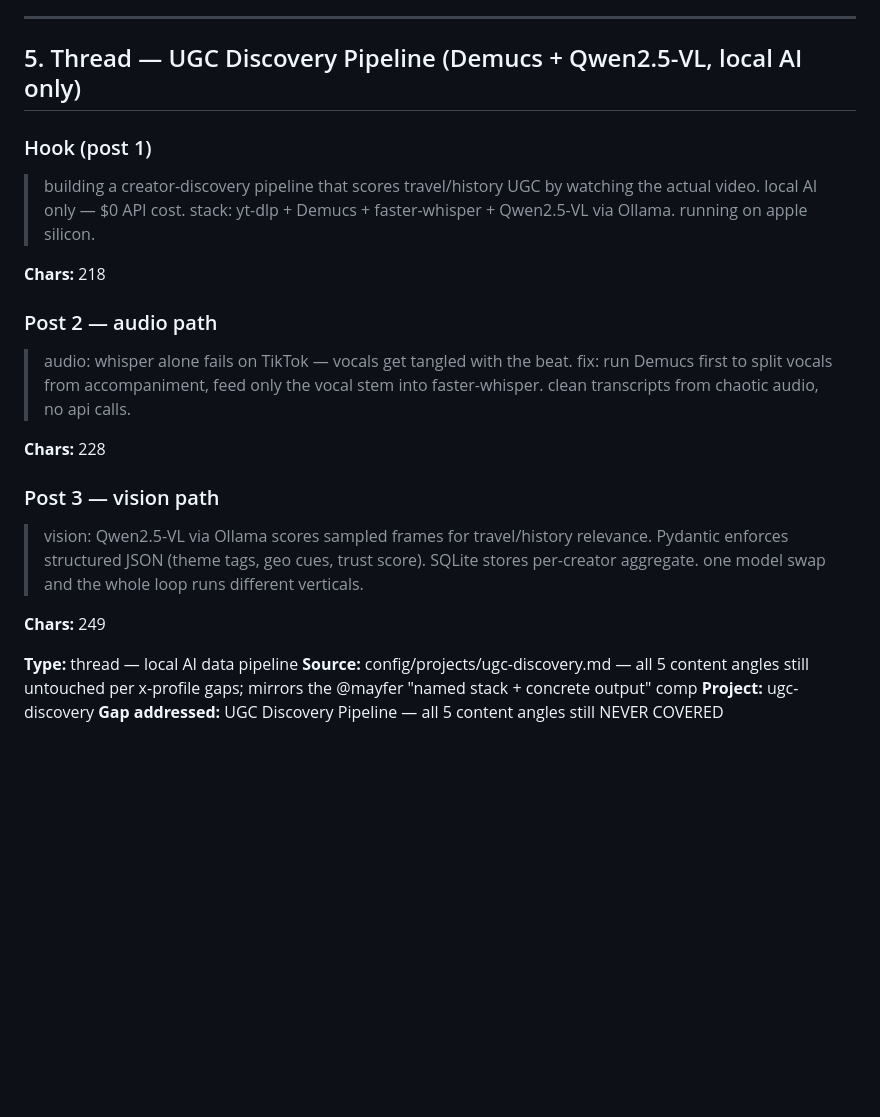
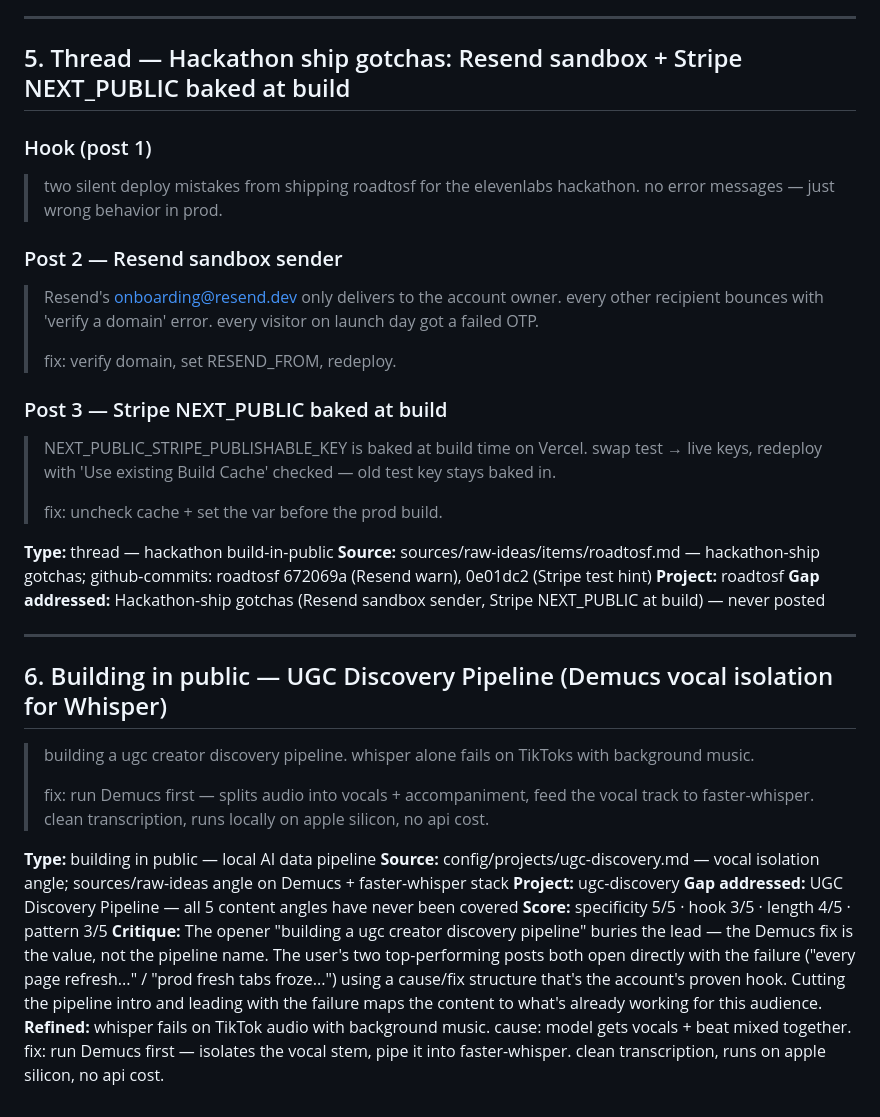
Before and after one commit to octavi42/x-engine, a Markdown page: drafts/2026-05-06.md, the part around one of its changes. Drawn GitHub-style; blank space fills up the shorter version.

Commit message:
approve draft #2 refined for posting (recovered from 53ce67f)

```diff
--- a/drafts/2026-05-06.md
+++ b/drafts/2026-05-06.md
@@ -48,27 +71,41 @@
 
 ---
 
-## 5. Thread — UGC Discovery Pipeline (Demucs + Qwen2.5-VL, local AI only)
+## 5. Thread — Hackathon ship gotchas: Resend sandbox + Stripe NEXT_PUBLIC baked at build
 
 ### Hook (post 1)
 
-> building a creator-discovery pipeline that scores travel/history UGC by watching the actual video. local AI only — $0 API cost. stack: yt-dlp + Demucs + faster-whisper + Qwen2.5-VL via Ollama. running on apple silicon.
+> two silent deploy mistakes from shipping roadtosf for the elevenlabs hackathon. no error messages — just wrong behavior in prod.
 
-**Chars:** 218
+### Post 2 — Resend sandbox sender
 
-### Post 2 — audio path
+> Resend's onboarding@resend.dev only delivers to the account owner. every other recipient bounces with 'verify a domain' error. every visitor on launch day got a failed OTP.
+>
+> fix: verify domain, set RESEND_FROM, redeploy.
 
-> audio: whisper alone fails on TikTok — vocals get tangled with the beat. fix: run Demucs first to split vocals from accompaniment, feed only the vocal stem into faster-whisper. clean transcripts from chaotic audio, no api calls.
+### Post 3 — Stripe NEXT_PUBLIC baked at build
 
-**Chars:** 228
+> NEXT_PUBLIC_STRIPE_PUBLISHABLE_KEY is baked at build time on Vercel. swap test → live keys, redeploy with 'Use existing Build Cache' checked — old test key stays baked in.
+>
+> fix: uncheck cache + set the var before the prod build.
 
-### Post 3 — vision path
+**Type:** thread — hackathon build-in-public
+**Source:** sources/raw-ideas/items/roadtosf.md — hackathon-ship gotchas; github-commits: roadtosf 672069a (Resend warn), 0e01dc2 (Stripe test hint)
+**Project:** roadtosf
+**Gap addressed:** Hackathon-ship gotchas (Resend sandbox sender, Stripe NEXT_PUBLIC at build) — never posted
 
-> vision: Qwen2.5-VL via Ollama scores sampled frames for travel/history relevance. Pydantic enforces structured JSON (theme tags, geo cues, trust score). SQLite stores per-creator aggregate. one model swap and the whole loop runs different verticals.
+---
 
-**Chars:** 249
+## 6. Building in public — UGC Discovery Pipeline (Demucs vocal isolation for Whisper)
 
-**Type:** thread — local AI data pipeline
-**Source:** config/projects/ugc-discovery.md — all 5 content angles still untouched per x-profile gaps; mirrors the @mayfer "named stack + concrete output" comp
+> building a ugc creator discovery pipeline. whisper alone fails on TikToks with background music.
+>
+> fix: run Demucs first — splits audio into vocals + accompaniment, feed the vocal track to faster-whisper. clean transcription, runs locally on apple silicon, no api cost.
+
+**Type:** building in public — local AI data pipeline
+**Source:** config/projects/ugc-discovery.md — vocal isolation angle; sources/raw-ideas angle on Demucs + faster-whisper stack
 **Project:** ugc-discovery
-**Gap addressed:** UGC Discovery Pipeline — all 5 content angles still NEVER COVERED
+**Gap addressed:** UGC Discovery Pipeline — all 5 content angles have never been covered
+**Score:** specificity 5/5 · hook 3/5 · length 4/5 · pattern 3/5
+**Critique:** The opener "building a ugc creator discovery pipeline" buries the lead — the Demucs fix is the value, not the pipeline name. The user's two top-performing posts both open directly with the failure ("every page refresh..." / "prod fresh tabs froze...") using a cause/fix structure that's the account's proven hook. Cutting the pipeline intro and leading with the failure maps the content to what's already working for this audience.
+**Refined:** whisper fails on TikTok audio with background music. cause: model gets vocals + beat mixed together. fix: run Demucs first — isolates the vocal stem, pipe it into faster-whisper. clean transcription, runs on apple silicon, no api cost.
```
Also changed, not shown: other parts of drafts/2026-05-06.md (+45 -22 lines).
